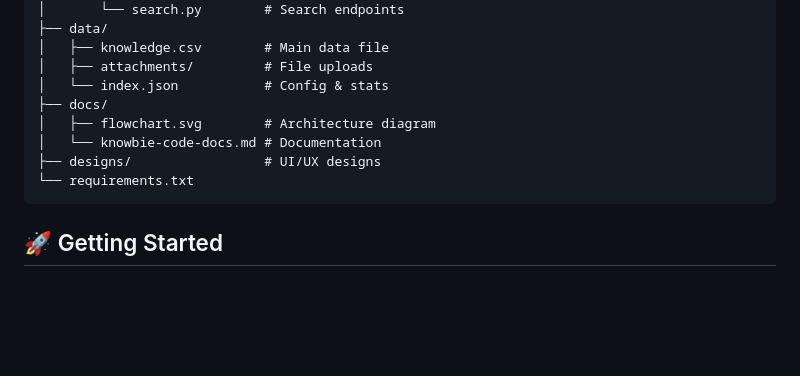
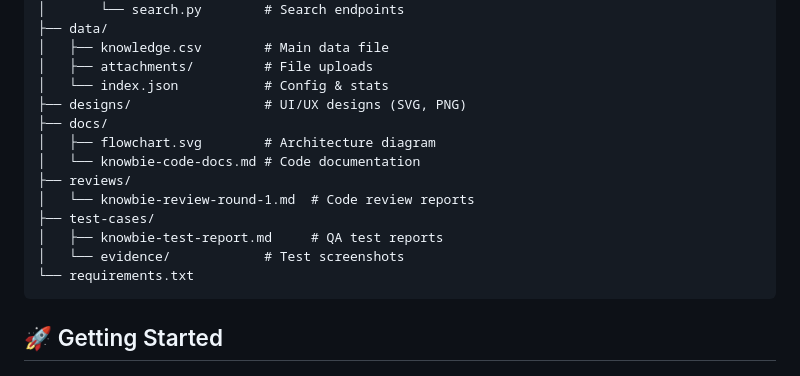
Before and after one commit to mashmallow0/knowbie, a Markdown page: README.md, the part around the change. GitHub-like rendering; blank space fills up the shorter version.

Commit message:
docs: update README with reviews and test-cases folders

````diff
--- a/README.md
+++ b/README.md
@@ -44,10 +44,15 @@ knowbie/
 │   ├── knowledge.csv        # Main data file
 │   ├── attachments/         # File uploads
 │   └── index.json           # Config & stats
+├── designs/                 # UI/UX designs (SVG, PNG)
 ├── docs/
 │   ├── flowchart.svg        # Architecture diagram
-│   └── knowbie-code-docs.md # Documentation
-├── designs/                 # UI/UX designs
+│   └── knowbie-code-docs.md # Code documentation
+├── reviews/
+│   └── knowbie-review-round-1.md  # Code review reports
+├── test-cases/
+│   ├── knowbie-test-report.md     # QA test reports
+│   └── evidence/            # Test screenshots
 └── requirements.txt
 ```
 
````
